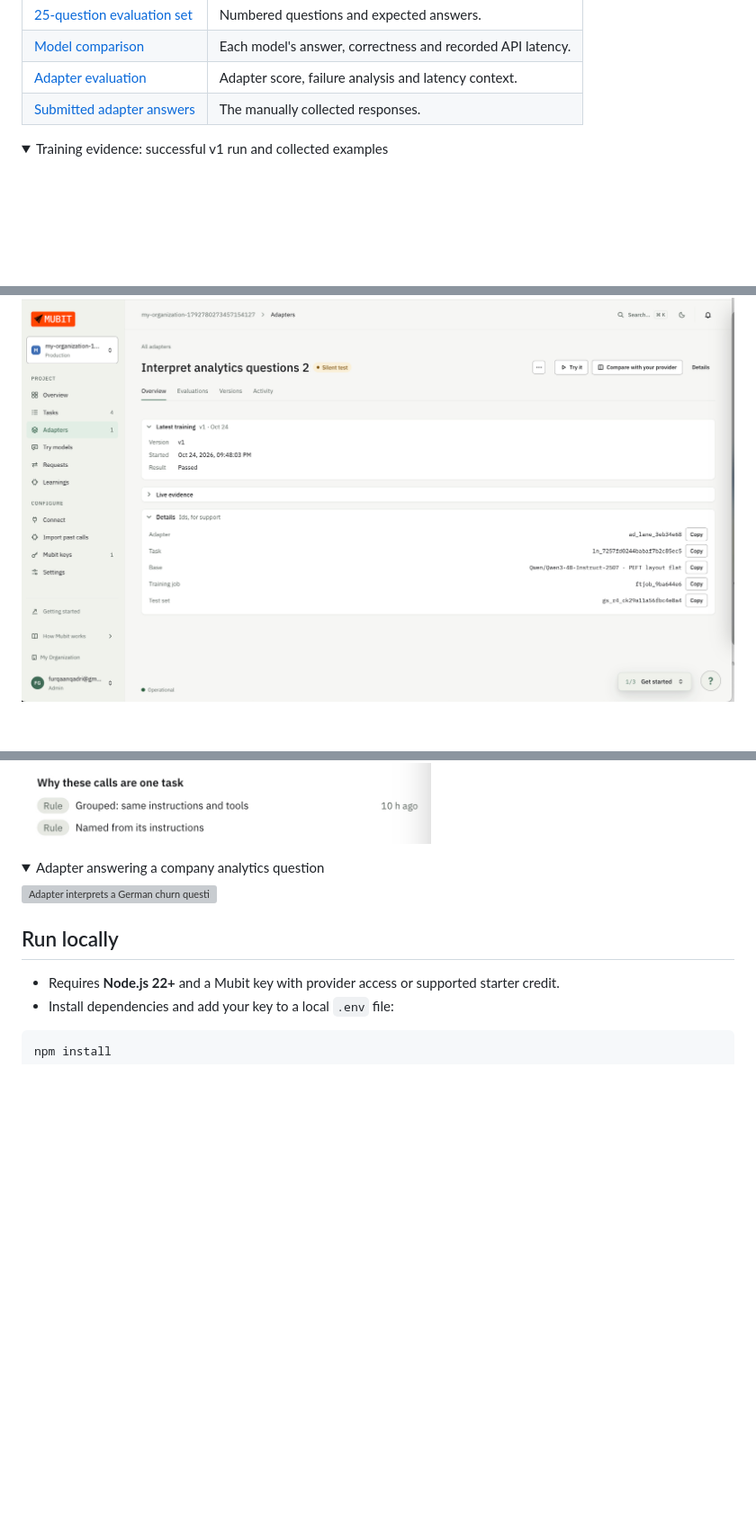
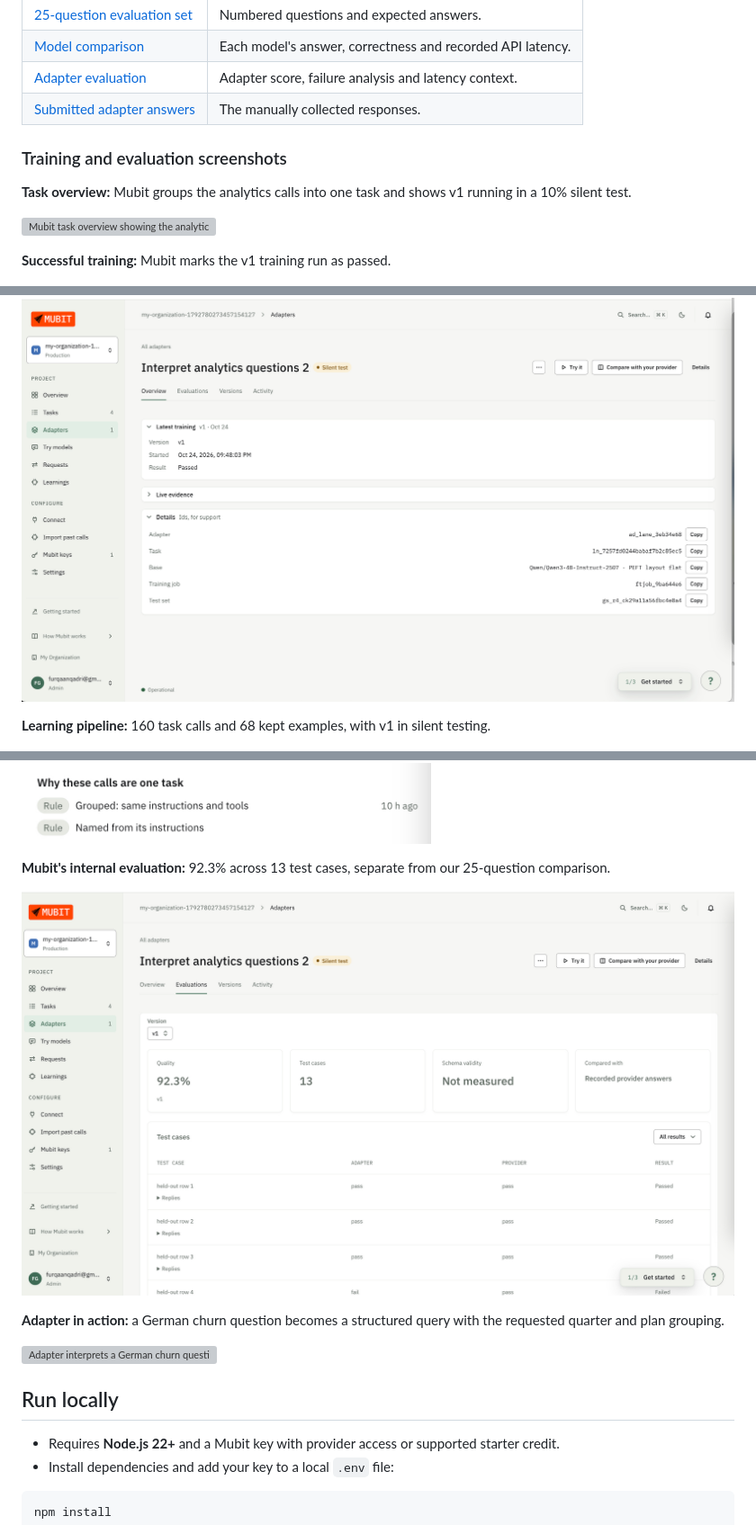
Before and after one commit to furqan-qadri/mubit_hackathon, a Markdown page: README.md, 3 parts joined by grey strips. Shown at 90% size. Drawn GitHub-style; folded sections open; blank space fills up the shorter version; grey boxes are pictures that could not be loaded.

Commit message:
Enhance README with detailed training and evaluation screenshots, including task overview, successful training confirmation, and adapter performance metrics.

```diff
--- a/README.md
+++ b/README.md
@@ -116,16 +116,24 @@ The 25 questions form a curated diagnostic set selected using observed model res
 | [Adapter evaluation](evaluations/adapter-025-evaluation.json) | Adapter score, failure analysis and latency context. |
 | [Submitted adapter answers](questions/adapter_answer.md) | The manually collected responses. |
 
-<details>
-<summary>Training evidence: successful v1 run and collected examples</summary>
+### Training and evaluation screenshots
+
+**Task overview:** Mubit groups the analytics calls into one task and shows v1 running in a 10% silent test.
+
+![Mubit task overview showing the analytics task, kept examples and silent-test history](screenshots/Screenshot%202026-10-25%20at%2001.07.02.jpg)
+
+**Successful training:** Mubit marks the v1 training run as passed.
 
 ![Mubit confirms that adapter v1 training passed](screenshots/Screenshot%202026-10-25%20at%2001.30.04.jpg)
 
+**Learning pipeline:** 160 task calls and 68 kept examples, with v1 in silent testing.
+
 ![Mubit task traffic: 160 calls and 68 kept examples](screenshots/Screenshot%202026-10-25%20at%2001.30.29.jpg)
 
-</details>
+**Mubit's internal evaluation:** 92.3% across 13 test cases, separate from our 25-question comparison.
 
-<details>
-<summary>Adapter answering a company analytics question</summary>
+![Mubit evaluation dashboard showing 92.3% quality on 13 test cases](screenshots/Screenshot%202026-10-25%20at%2001.30.14.jpg)
+
+**Adapter in action:** a German churn question becomes a structured query with the requested quarter and plan grouping.
 
 ![Adapter interprets a German churn question with the correct metric, period and plan grouping](screenshots/Screenshot%202026-10-25%20at%2001.02.26.jpg)
```
Also changed, not shown: other parts of README.md (+0 -2 lines).
